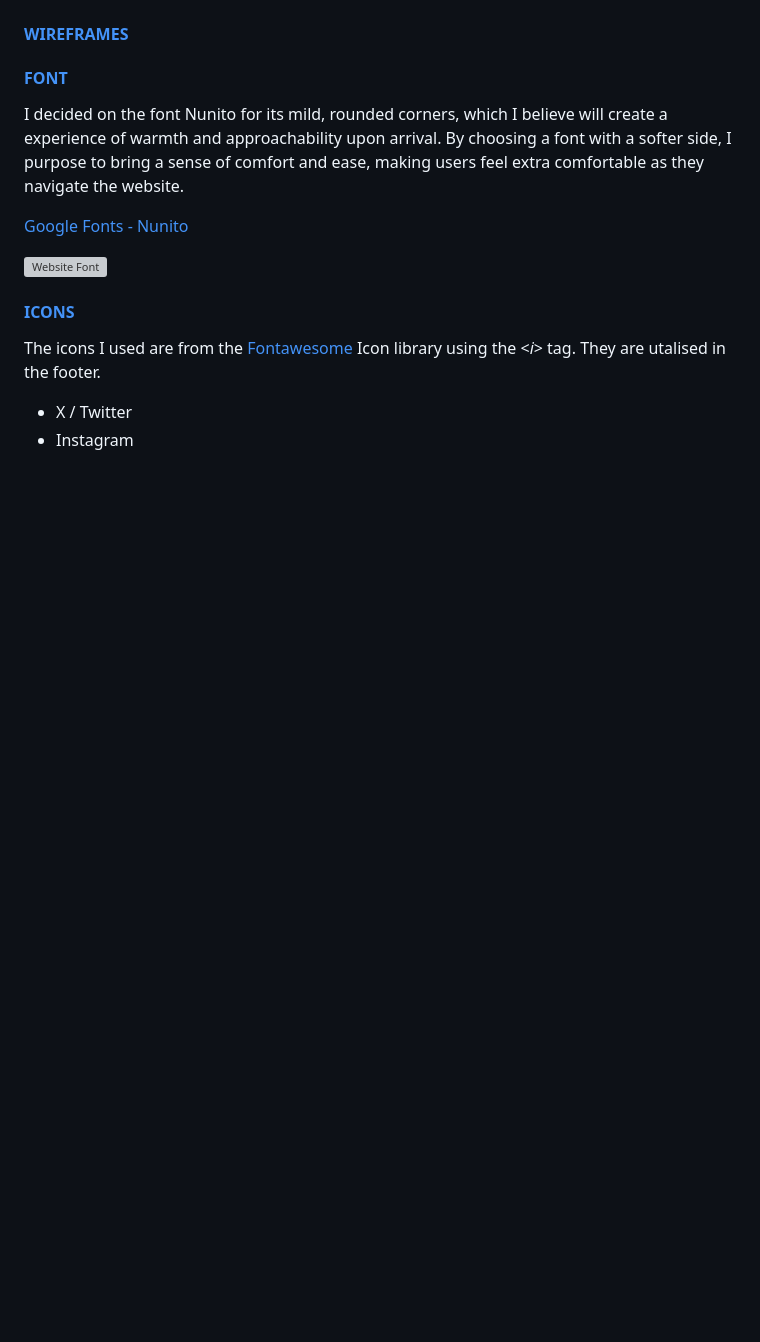
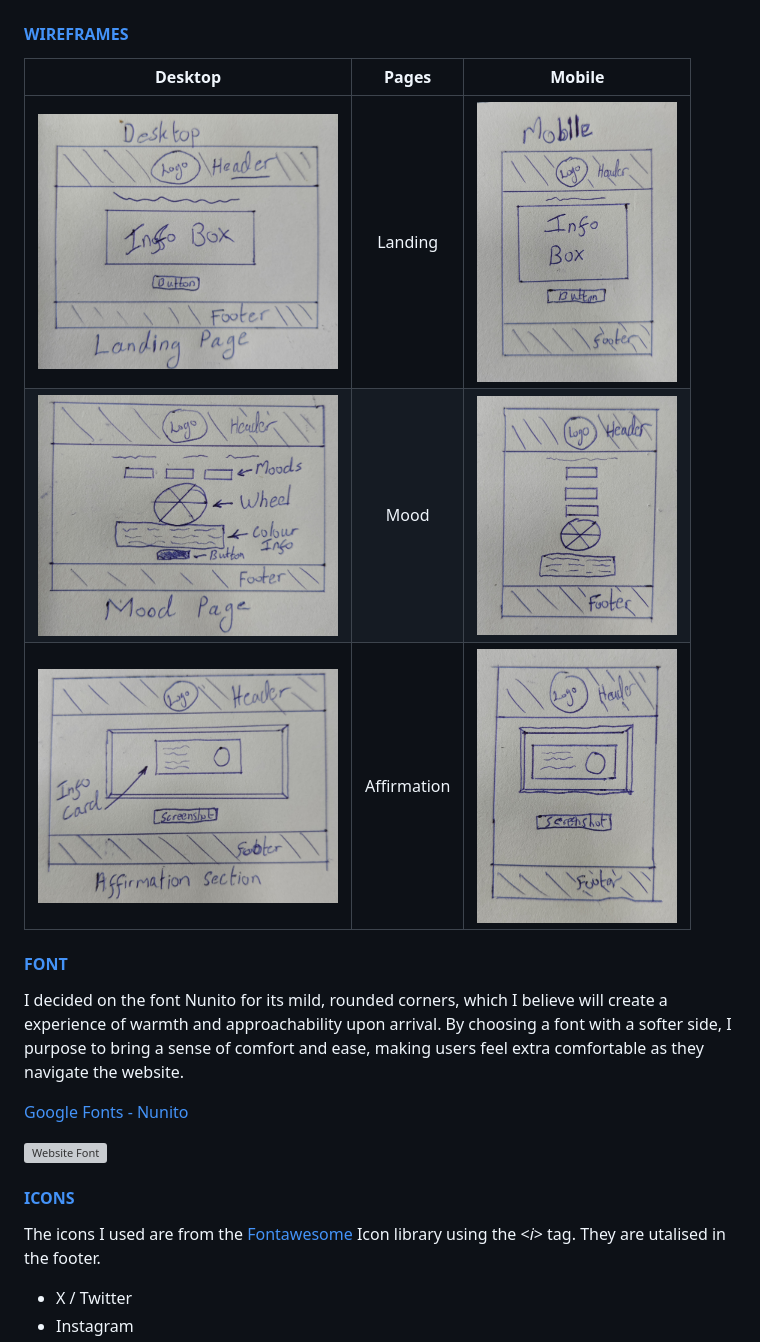
Before and after one commit to TerryLoc/positive-affirmation-colour-wheel, a Markdown page: README.md, the part around the change. Drawn GitHub-style; pictures changed too: assets/images/wireframes/affirmation-desktop.jpg (added), assets/images/wireframes/affirmation-mobile.jpg (added), assets/images/wireframes/home-desktop.jpg (added); blank space fills up the shorter version; grey boxes are pictures that could not be loaded.

Commit message:
Doc: Add wireframes for full site

```diff
--- a/README.md
+++ b/README.md
@@ -104,7 +104,13 @@ This is a simple flow chart that outlines the orientation of the site and what w
 
 <img src="assets/images/positive affirmation colour wheel  flow chat.png" alt="Flow chart" width="500px"/>
 
-#### [WIREFRAMES]()
+#### [WIREFRAMES](#wireframes)
+
+|                                           Desktop                                            |    Pages    |                                           Mobile                                            |
+| :------------------------------------------------------------------------------------------: | :---------: | :-----------------------------------------------------------------------------------------: |
+|    <img src="assets/images/wireframes/home-desktop.jpg" alt="appearance" width="300px"/>     |   Landing   |    <img src="assets/images/wireframes/home-mobile.jpg" alt="appearance" width="200px"/>     |
+|    <img src="assets/images/wireframes/mood-desktop.jpg" alt="appearance" width="300px"/>     |    Mood     |    <img src="assets/images/wireframes/mood-mobile.jpg" alt="appearance" width="200px"/>     |
+| <img src="assets/images/wireframes/affirmation-desktop.jpg" alt="appearance" width="300px"/> | Affirmation | <img src="assets/images/wireframes/affirmation-mobile.jpg" alt="appearance" width="200px"/> |
 
 #### [FONT](#font)
 
```
